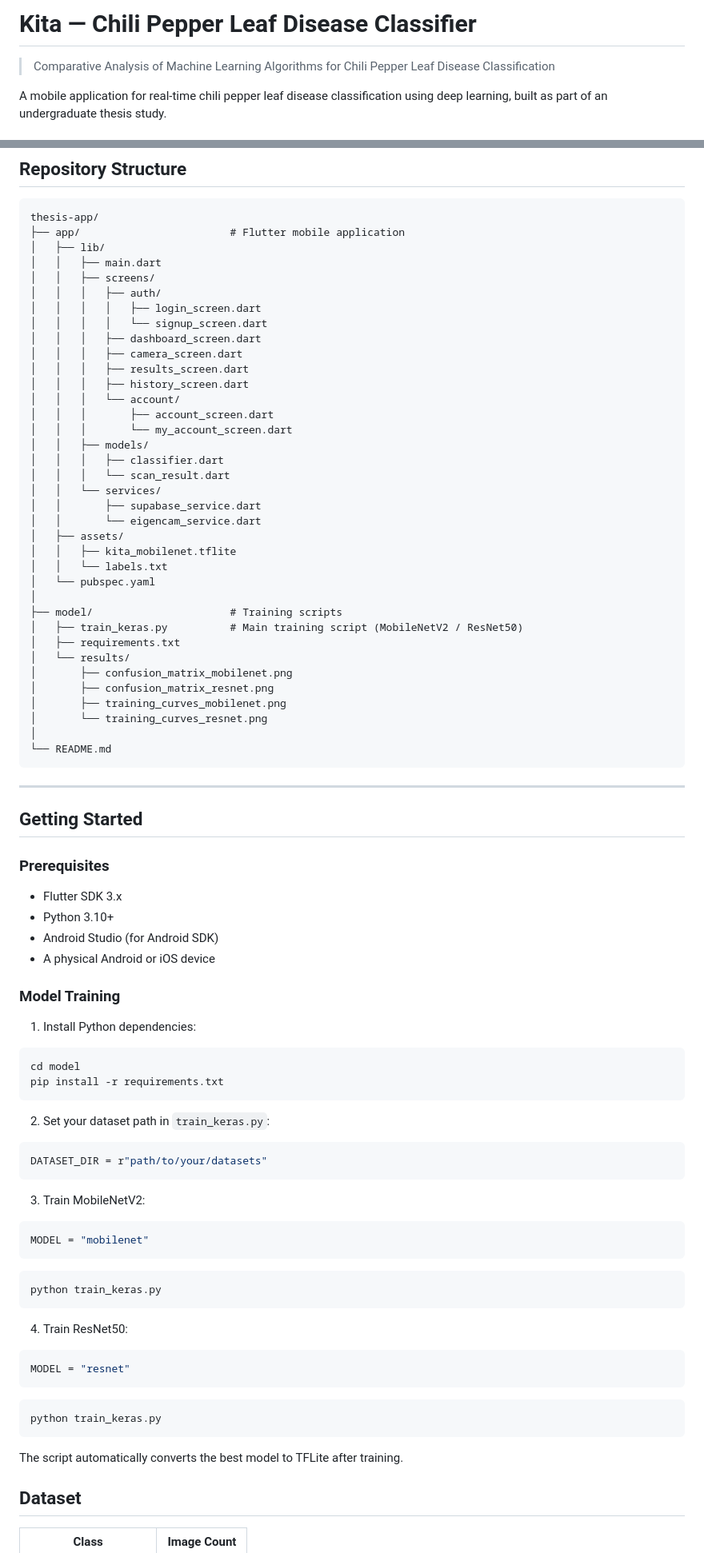
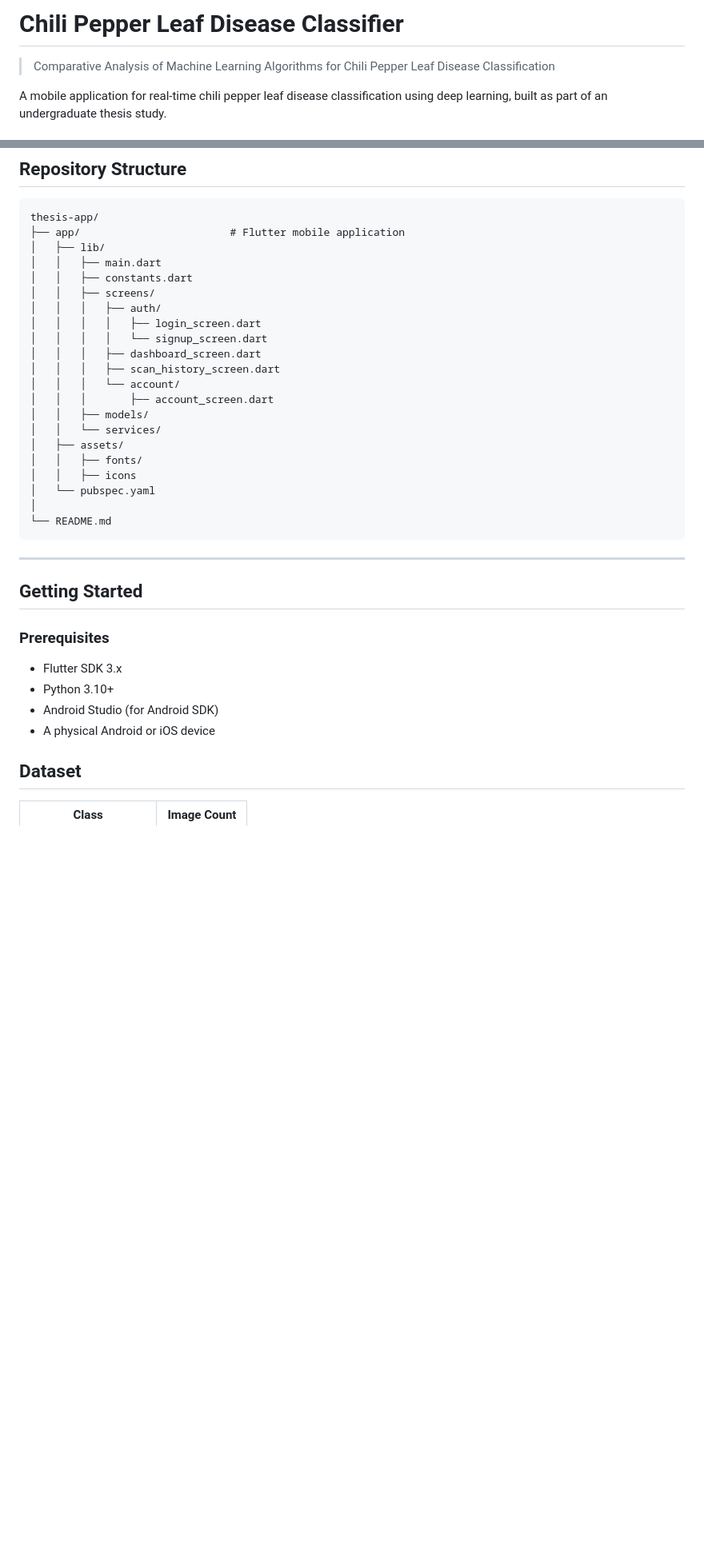
Before and after one commit to hrspnd/CapsiCAM, a Markdown page: README.md, 2 parts joined by grey strips. Shown at 80% size. Rendered like a GitHub page; blank space fills up the shorter version.

````diff
--- a/README.md
+++ b/README.md
@@ -1,4 +1,4 @@
-# Kita — Chili Pepper Leaf Disease Classifier
+# Chili Pepper Leaf Disease Classifier
 
 > Comparative Analysis of Machine Learning Algorithms for Chili Pepper Leaf Disease Classification
 
@@ -50,36 +50,21 @@ thesis-app/
 ├── app/                        # Flutter mobile application
 │   ├── lib/
 │   │   ├── main.dart
+│   │   ├── constants.dart
 │   │   ├── screens/
 │   │   │   ├── auth/
 │   │   │   │   ├── login_screen.dart
 │   │   │   │   └── signup_screen.dart
 │   │   │   ├── dashboard_screen.dart
-│   │   │   ├── camera_screen.dart
-│   │   │   ├── results_screen.dart
-│   │   │   ├── history_screen.dart
+│   │   │   ├── scan_history_screen.dart
 │   │   │   └── account/
 │   │   │       ├── account_screen.dart
-│   │   │       └── my_account_screen.dart
 │   │   ├── models/
-│   │   │   ├── classifier.dart
-│   │   │   └── scan_result.dart
 │   │   └── services/
-│   │       ├── supabase_service.dart
-│   │       └── eigencam_service.dart
 │   ├── assets/
-│   │   ├── kita_mobilenet.tflite
-│   │   └── labels.txt
+│   │   ├── fonts/
+│   │   ├── icons
 │   └── pubspec.yaml
-│
-├── model/                      # Training scripts
-│   ├── train_keras.py          # Main training script (MobileNetV2 / ResNet50)
-│   ├── requirements.txt
-│   └── results/
-│       ├── confusion_matrix_mobilenet.png
-│       ├── confusion_matrix_resnet.png
-│       ├── training_curves_mobilenet.png
-│       └── training_curves_resnet.png
 │
 └── README.md
 ```
@@ -93,38 +78,6 @@ thesis-app/
 - Python 3.10+
 - Android Studio (for Android SDK)
 - A physical Android or iOS device
-
-### Model Training
-
-1. Install Python dependencies:
-```bash
-cd model
-pip install -r requirements.txt
-```
-
-2. Set your dataset path in `train_keras.py`:
-```python
-DATASET_DIR = r"path/to/your/datasets"
-```
-
-3. Train MobileNetV2:
-```python
-MODEL = "mobilenet"
-```
-```bash
-python train_keras.py
-```
-
-4. Train ResNet50:
-```python
-MODEL = "resnet"
-```
-```bash
-python train_keras.py
-```
-
-The script automatically converts the best model to TFLite after training.
-
 
 ## Dataset
 
````
